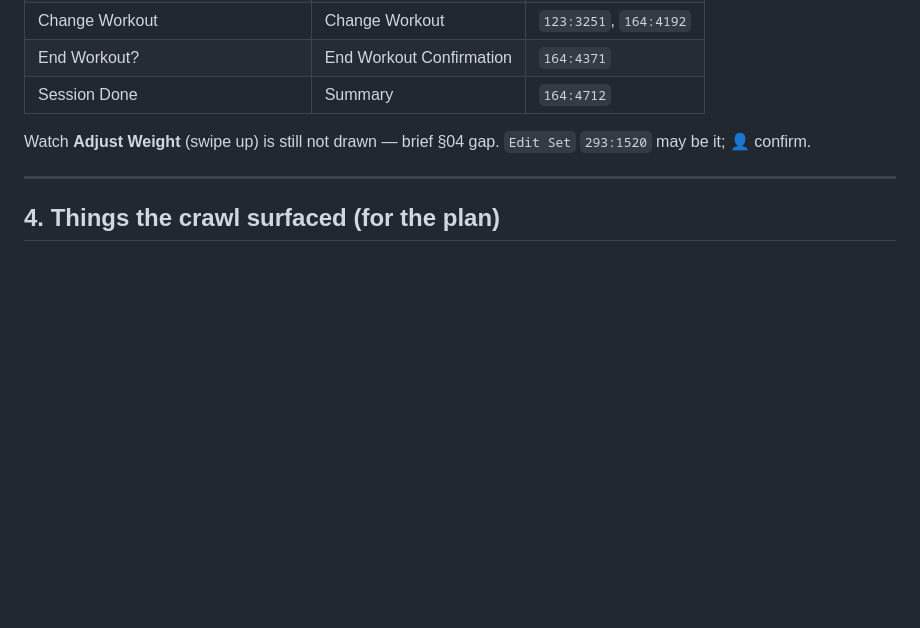
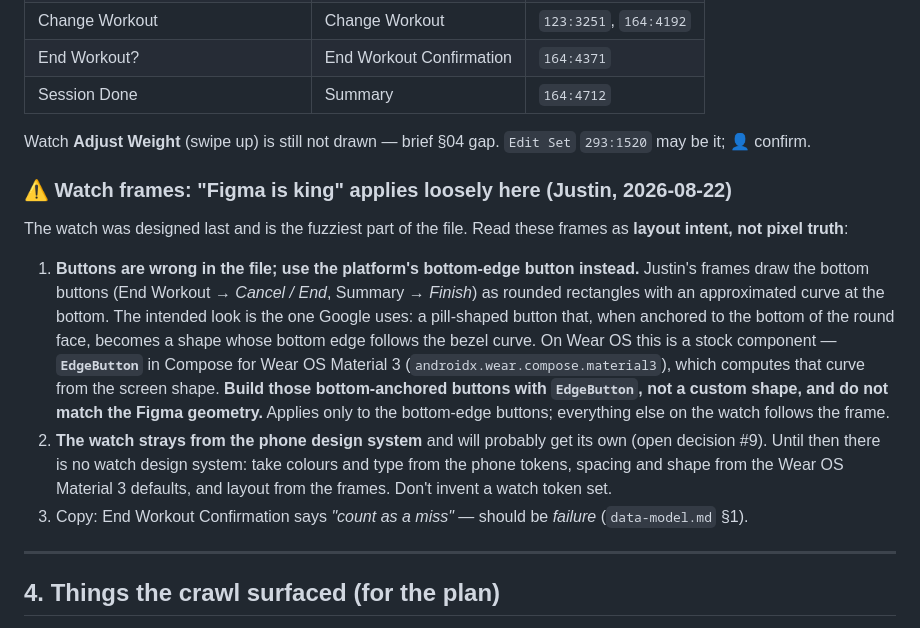
Before and after one commit to JustinCastaneda/wolfset, a Markdown page: docs/figma-inventory.md, the part around the change. Drawn GitHub-style; blank space fills up the shorter version.

Commit message:
Figma inventory: watch frames are layout intent, not pixel truth; bottom buttons use EdgeButton
Justin's note: the watch was designed last and strays from the phone
design system (likely its own later, decision #9). Bottom-anchored watch
buttons should be the Wear OS Material 3 EdgeButton, whose bottom edge
follows the bezel curve, not the approximated shapes in the frames.

Co-Authored-By: Claude Opus 5 (1M context) <noreply@anthropic.com>

```diff
--- a/docs/figma-inventory.md
+++ b/docs/figma-inventory.md
@@ -170,6 +170,27 @@ screens.
 Watch **Adjust Weight** (swipe up) is still not drawn — brief §04 gap. `Edit Set` `293:1520` may
 be it; 👤 confirm.
 
+### ⚠️ Watch frames: "Figma is king" applies loosely here (Justin, 2026-08-22)
+
+The watch was designed last and is the fuzziest part of the file. Read these frames as
+**layout intent, not pixel truth**:
+
+1. **Buttons are wrong in the file; use the platform's bottom-edge button instead.** Justin's
+   frames draw the bottom buttons (End Workout → *Cancel / End*, Summary → *Finish*) as rounded
+   rectangles with an approximated curve at the bottom. The intended look is the one Google
+   uses: a pill-shaped button that, when anchored to the bottom of the round face, becomes a
+   shape whose bottom edge follows the bezel curve. On Wear OS this is a stock component —
+   **`EdgeButton`** in Compose for Wear OS Material 3 (`androidx.wear.compose.material3`),
+   which computes that curve from the screen shape. **Build those bottom-anchored buttons with
+   `EdgeButton`, not a custom shape, and do not match the Figma geometry.** Applies only to the
+   bottom-edge buttons; everything else on the watch follows the frame.
+2. **The watch strays from the phone design system** and will probably get its own (open
+   decision #9). Until then there is no watch design system: take colours and type from the
+   phone tokens, spacing and shape from the Wear OS Material 3 defaults, and layout from the
+   frames. Don't invent a watch token set.
+3. Copy: End Workout Confirmation says *"count as a miss"* — should be *failure*
+   (`data-model.md` §1).
+
 ---
 
 ## 4. Things the crawl surfaced (for the plan)
```
